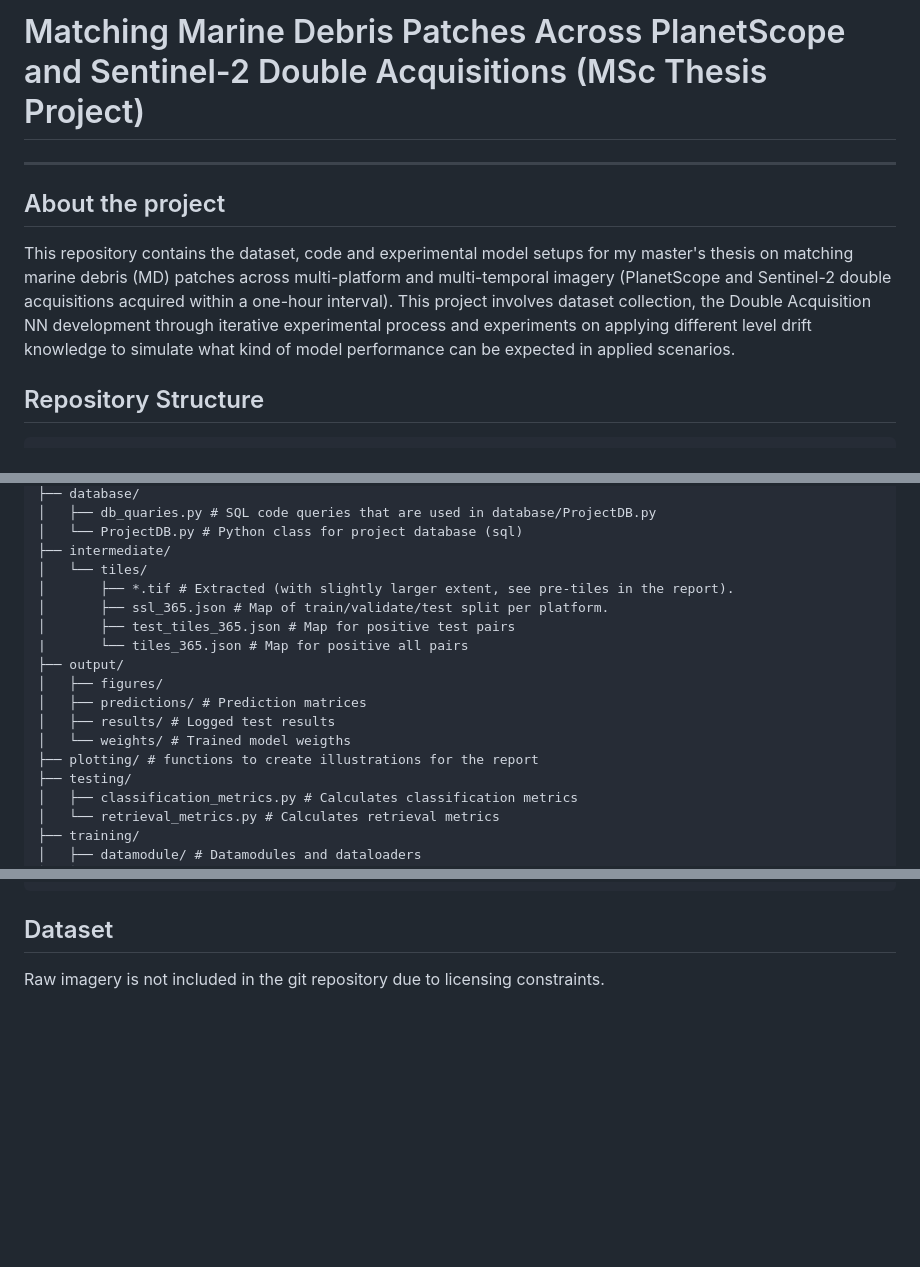
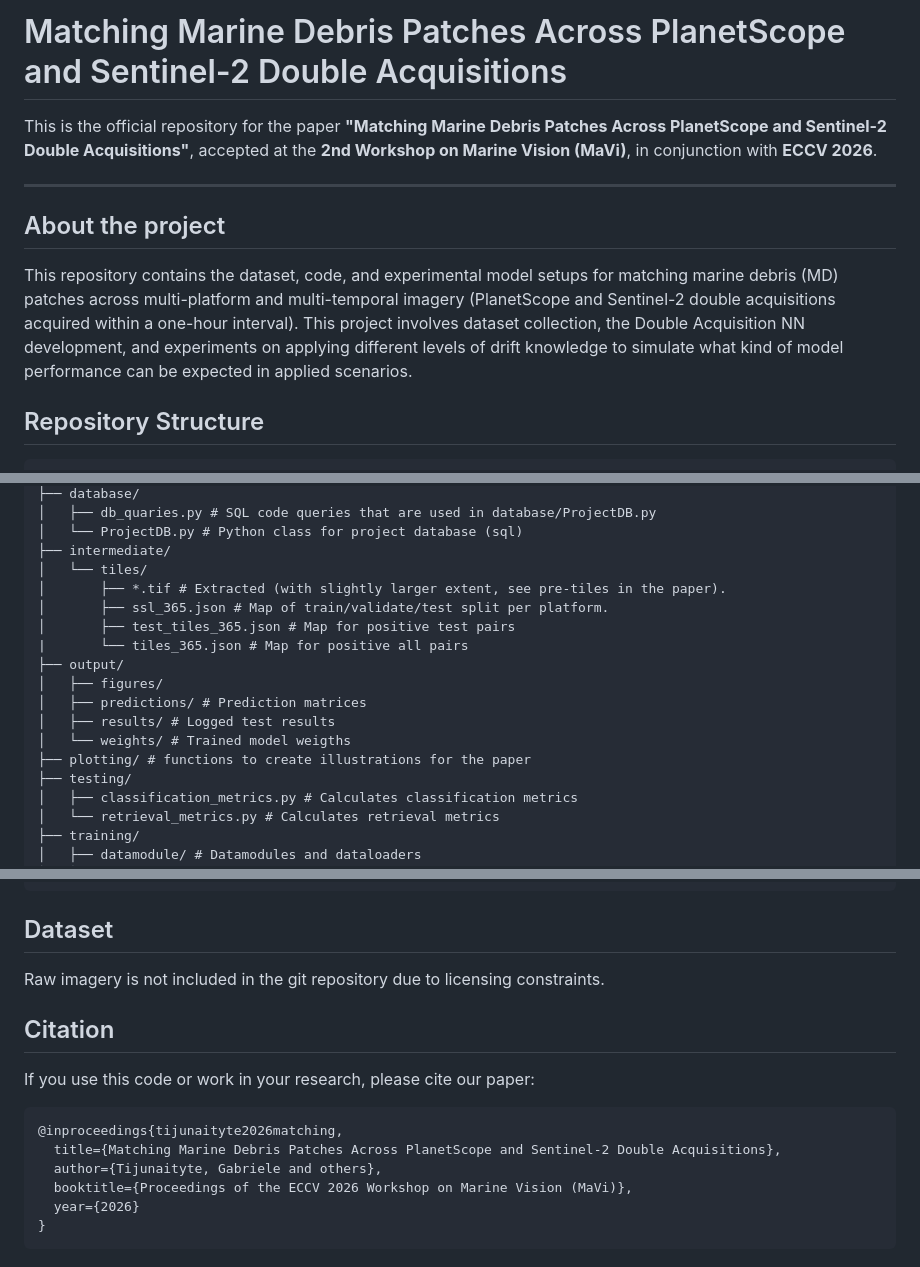
Before and after one commit to gabrieletijunaityte/PatchMatch, a Markdown page: README.md, 3 parts joined by grey strips. Rendered like a GitHub page; blank space fills up the shorter version.

Commit message:
update read.me

````diff
--- a/README.md
+++ b/README.md
@@ -1,9 +1,11 @@
-# Matching Marine Debris Patches Across PlanetScope and Sentinel-2 Double Acquisitions (MSc Thesis Project)
+# Matching Marine Debris Patches Across PlanetScope and Sentinel-2 Double Acquisitions
+
+This is the official repository for the paper **"Matching Marine Debris Patches Across PlanetScope and Sentinel-2 Double Acquisitions"**, accepted at the **2nd Workshop on Marine Vision (MaVi)**, in conjunction with **ECCV 2026**.
 
 ---
 
 ## About the project
-This repository contains the dataset, code and experimental model setups for my master's thesis on matching marine debris (MD) patches across multi-platform and multi-temporal imagery (PlanetScope and Sentinel-2 double acquisitions acquired within a one-hour interval). This project involves dataset collection, the Double Acquisition NN development through iterative experimental process and experiments on applying different level drift knowledge to simulate what kind of model performance can be expected in applied scenarios.
+This repository contains the dataset, code, and experimental model setups for matching marine debris (MD) patches across multi-platform and multi-temporal imagery (PlanetScope and Sentinel-2 double acquisitions acquired within a one-hour interval). This project involves dataset collection, the Double Acquisition NN development, and experiments on applying different levels of drift knowledge to simulate what kind of model performance can be expected in applied scenarios.
 
 ## Repository Structure
 
@@ -35,7 +37,7 @@ This repository contains the dataset, code and experimental model setups for my
 │   └── ProjectDB.py # Python class for project database (sql)
 ├── intermediate/
 │   └── tiles/
-│       ├── *.tif # Extracted (with slightly larger extent, see pre-tiles in the report).
+│       ├── *.tif # Extracted (with slightly larger extent, see pre-tiles in the paper).
 │       ├── ssl_365.json # Map of train/validate/test split per platform.
 │       ├── test_tiles_365.json # Map for positive test pairs
 |       └── tiles_365.json # Map for positive all pairs
@@ -44,7 +46,7 @@ This repository contains the dataset, code and experimental model setups for my
 │   ├── predictions/ # Prediction matrices
 │   ├── results/ # Logged test results
 │   └── weights/ # Trained model weigths
-├── plotting/ # functions to create illustrations for the report
+├── plotting/ # functions to create illustrations for the paper
 ├── testing/
 │   ├── classification_metrics.py # Calculates classification metrics
 │   └── retrieval_metrics.py # Calculates retrieval metrics
@@ -118,3 +120,16 @@ python3 main_training.py config/proposed.json
 
 ## Dataset
 Raw imagery is not included in the git repository due to licensing constraints.
+
+## Citation
+
+If you use this code or work in your research, please cite our paper:
+
+```bibtex
+@inproceedings{tijunaityte2026matching,
+  title={Matching Marine Debris Patches Across PlanetScope and Sentinel-2 Double Acquisitions},
+  author={Tijunaityte, Gabriele and others},
+  booktitle={Proceedings of the ECCV 2026 Workshop on Marine Vision (MaVi)},
+  year={2026}
+}
+```
````
